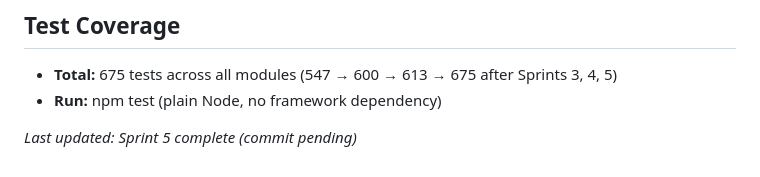
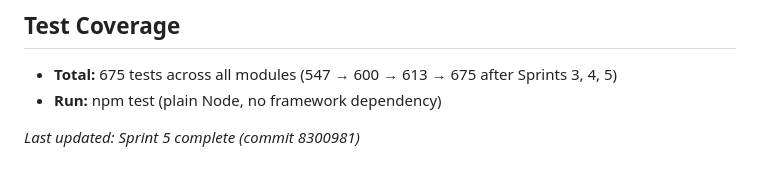
Before and after one commit to Shobre/aetheria-game, a Markdown page: COMBINED_ROADMAP.md, the part around the change. Rendered like a GitHub page.

Commit message:
docs: stamp Sprint 5 roadmap with commit SHA

```diff
--- a/COMBINED_ROADMAP.md
+++ b/COMBINED_ROADMAP.md
@@ -232,4 +232,4 @@ Repurpose Merchants Hut as player home with expanded storage
 - **Total:** 675 tests across all modules (547 → 600 → 613 → 675 after Sprints 3, 4, 5)
 - **Run:** npm test (plain Node, no framework dependency)
 
-*Last updated: Sprint 5 complete (commit pending)*
+*Last updated: Sprint 5 complete (commit 8300981)*
```
